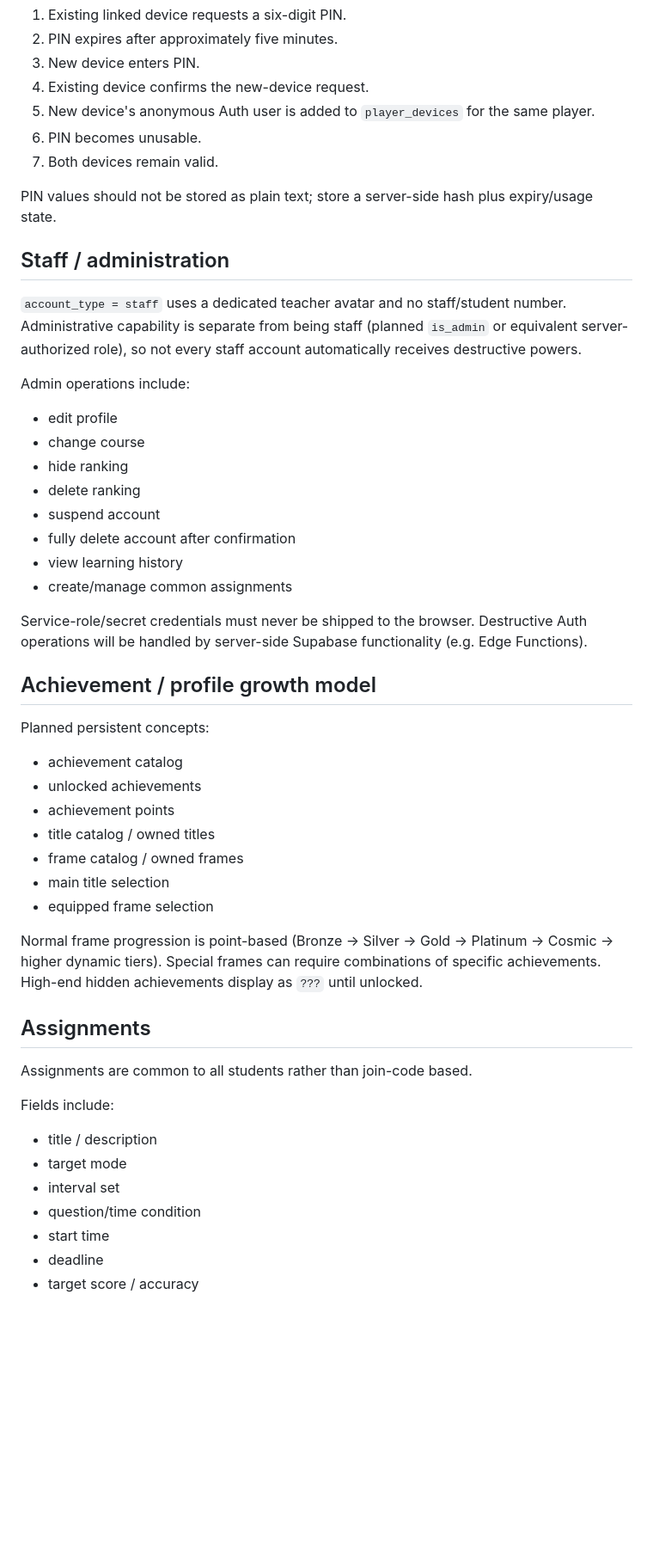
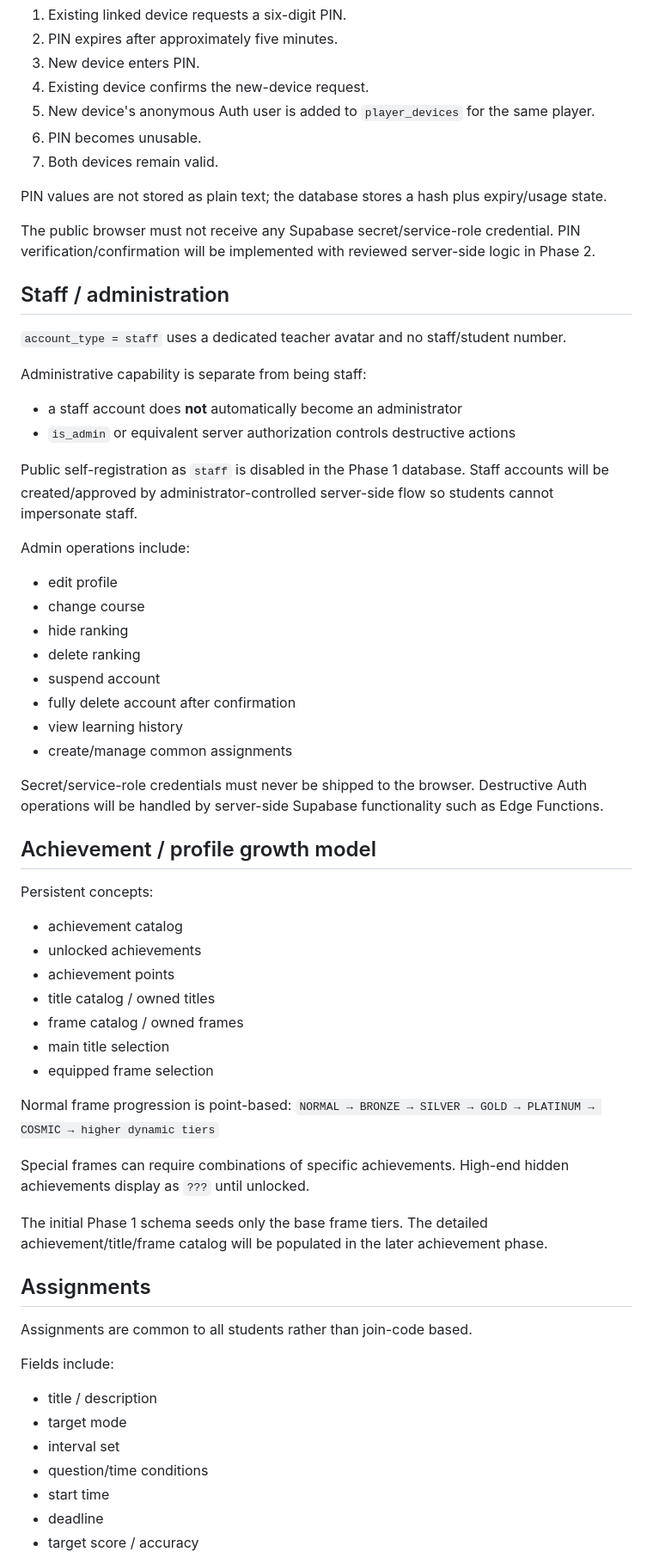
Before and after one commit to nakashiesur/interval-cosmos, a Markdown page: docs/V2.0.5_PHASE1_ARCHITECTURE.md, the part around one of its changes. Shown at 86% size. Rendered like a GitHub page; blank space fills up the shorter version.

```diff
--- a/docs/V2.0.5_PHASE1_ARCHITECTURE.md
+++ b/docs/V2.0.5_PHASE1_ARCHITECTURE.md
@@ -138,12 +153,21 @@ Planned flow:
 6. PIN becomes unusable.
 7. Both devices remain valid.
 
-PIN values should not be stored as plain text; store a server-side hash plus expiry/usage state.
+PIN values are not stored as plain text; the database stores a hash plus expiry/usage state.
+
+The public browser must not receive any Supabase secret/service-role credential.
+PIN verification/confirmation will be implemented with reviewed server-side logic in Phase 2.
 
 ## Staff / administration
 
 `account_type = staff` uses a dedicated teacher avatar and no staff/student number.
-Administrative capability is separate from being staff (planned `is_admin` or equivalent server-authorized role), so not every staff account automatically receives destructive powers.
+
+Administrative capability is separate from being staff:
+- a staff account does **not** automatically become an administrator
+- `is_admin` or equivalent server authorization controls destructive actions
+
+Public self-registration as `staff` is disabled in the Phase 1 database.
+Staff accounts will be created/approved by administrator-controlled server-side flow so students cannot impersonate staff.
 
 Admin operations include:
 - edit profile
@@ -155,12 +179,12 @@ Admin operations include:
 - view learning history
 - create/manage common assignments
 
-Service-role/secret credentials must never be shipped to the browser.
-Destructive Auth operations will be handled by server-side Supabase functionality (e.g. Edge Functions).
+Secret/service-role credentials must never be shipped to the browser.
+Destructive Auth operations will be handled by server-side Supabase functionality such as Edge Functions.
 
 ## Achievement / profile growth model
 
-Planned persistent concepts:
+Persistent concepts:
 - achievement catalog
 - unlocked achievements
 - achievement points
@@ -169,9 +193,14 @@ Planned persistent concepts:
 - main title selection
 - equipped frame selection
 
-Normal frame progression is point-based (Bronze → Silver → Gold → Platinum → Cosmic → higher dynamic tiers).
+Normal frame progression is point-based:
+`NORMAL → BRONZE → SILVER → GOLD → PLATINUM → COSMIC → higher dynamic tiers`
+
 Special frames can require combinations of specific achievements.
 High-end hidden achievements display as `???` until unlocked.
+
+The initial Phase 1 schema seeds only the base frame tiers.
+The detailed achievement/title/frame catalog will be populated in the later achievement phase.
 
 ## Assignments
 
@@ -181,7 +210,7 @@ Fields include:
 - title / description
 - target mode
 - interval set
-- question/time condition
+- question/time conditions
 - start time
 - deadline
 - target score / accuracy
```
Also changed, not shown: other parts of docs/V2.0.5_PHASE1_ARCHITECTURE.md (+43 -18 lines).
